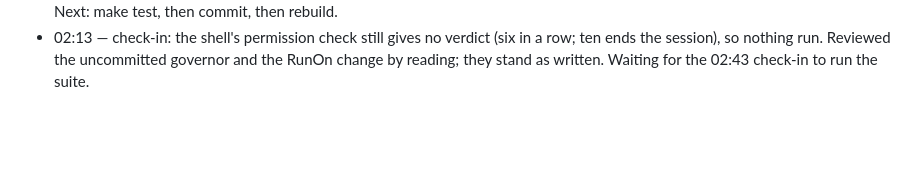
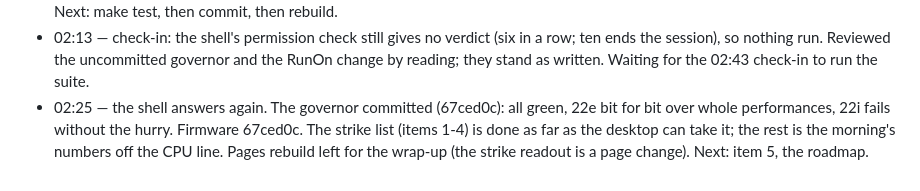
Before and after one commit to ErnestG4/Kyklophoria, a Markdown page: docs/overnight-2026-09-28.md, the part around the change. Rendered like a GitHub page; blank space fills up the shorter version.

Commit message:
Overnight log: the governor, and the strike list done

```diff
--- a/docs/overnight-2026-09-28.md
+++ b/docs/overnight-2026-09-28.md
@@ -106,3 +106,9 @@ mode at large arguments), and the tails ring on.
   in a row; ten ends the session), so nothing run. Reviewed the uncommitted
   governor and the RunOn change by reading; they stand as written. Waiting
   for the 02:43 check-in to run the suite.
+- 02:25 — the shell answers again. The governor committed (67ced0c): all
+  green, 22e bit for bit over whole performances, 22i fails without the
+  hurry. Firmware 67ced0c. The strike list (items 1-4) is done as far as the
+  desktop can take it; the rest is the morning's numbers off the CPU line.
+  Pages rebuild left for the wrap-up (the strike readout is a page change).
+  Next: item 5, the roadmap.
```
